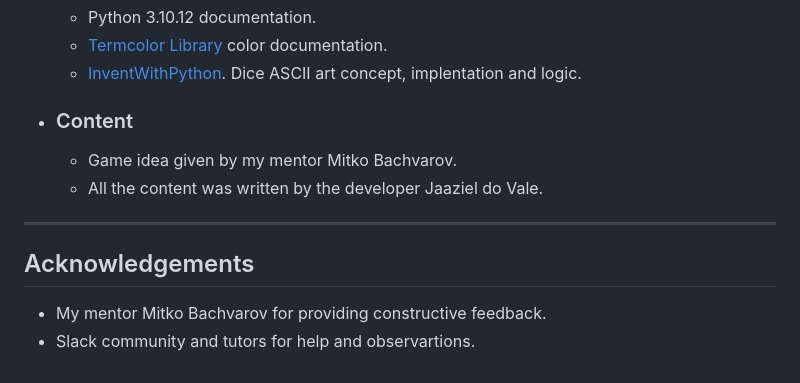
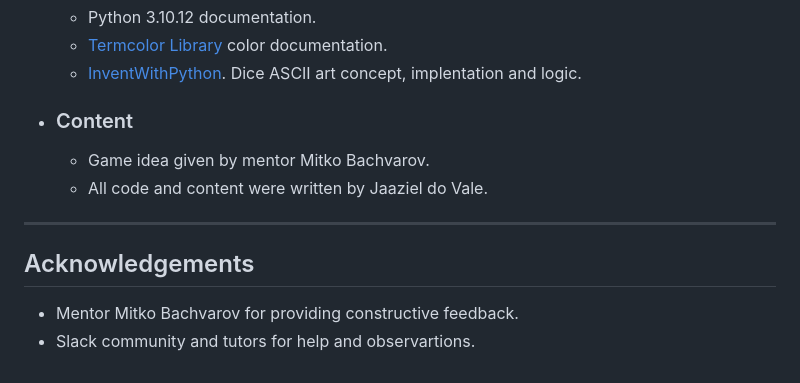
Before and after one commit to Jaaz7/dice-mania, a Markdown page: README.md, the part around the change. Drawn GitHub-style.

Commit message:
Fix phrasing in README.md

```diff
--- a/README.md
+++ b/README.md
@@ -180,10 +180,10 @@ Dice Mania is a simple idea which can be compared to classic dice games due to i
     - [Termcolor Library](https://pypi.org/project/termcolor/) color documentation.
     - [InventWithPython](https://inventwithpython.com/bigbookpython/project17.html). Dice ASCII art concept, implentation and logic.
   - ### Content
-    - Game idea given by my mentor Mitko Bachvarov.
-    - All the content was written by the developer Jaaziel do Vale.
+    - Game idea given by mentor Mitko Bachvarov.
+    - All code and content were written by Jaaziel do Vale.
 
 ---
 ## Acknowledgements
-  - My mentor Mitko Bachvarov for providing constructive feedback.
+  - Mentor Mitko Bachvarov for providing constructive feedback.
   - Slack community and tutors for help and observartions.
```
